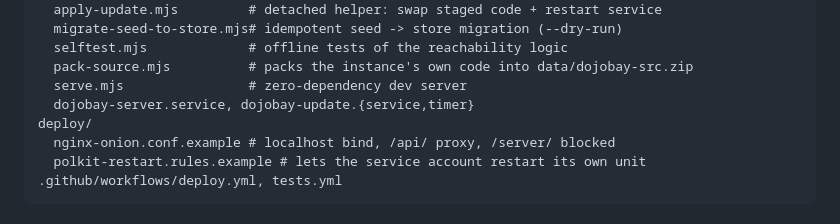
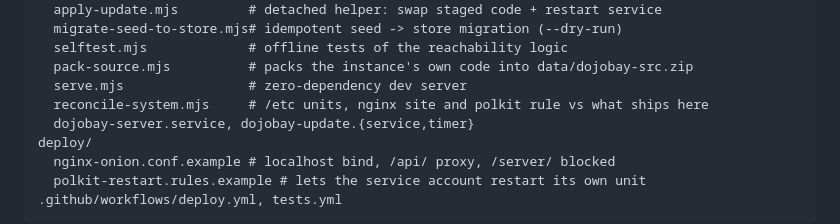
Before and after one commit to Dojobay/dojobay, a Markdown page: CONTRIBUTING.md, the part around the change. GitHub-like rendering.

```diff
--- a/CONTRIBUTING.md
+++ b/CONTRIBUTING.md
@@ -68,6 +68,7 @@ scripts/
   selftest.mjs             # offline tests of the reachability logic
   pack-source.mjs          # packs the instance's own code into data/dojobay-src.zip
   serve.mjs                # zero-dependency dev server
+  reconcile-system.mjs     # /etc units, nginx site and polkit rule vs what ships here
   dojobay-server.service, dojobay-update.{service,timer}
 deploy/
   nginx-onion.conf.example # localhost bind, /api/ proxy, /server/ blocked
```
Also changed, not shown: README.md (+26 -0 lines).
